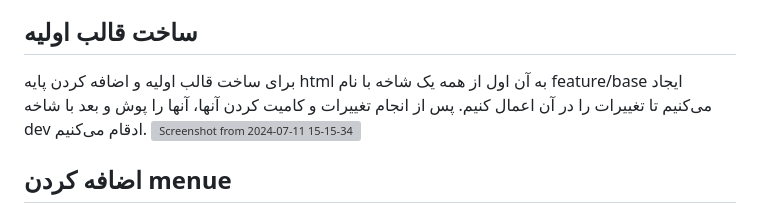
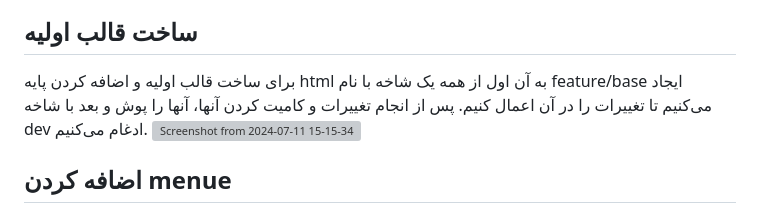
Before and after one commit to MMVahedi/software-lab-report1, a Markdown page: README.md, the part around the change printed below. Rendered like a GitHub page; grey boxes are pictures that could not be loaded.

```diff
--- a/README.md
+++ b/README.md
@@ -22,5 +34,5 @@
 ## ساخت قالب اولیه
-برای ساخت قالب اولیه و اضافه کردن پایه html به آن اول از همه یک شاخه با نام feature/base ایجاد می‌کنیم تا تغییرات را در آن اعمال کنیم. پس از انجام تغییرات و کامیت کردن آنها، آنها را پوش و بعد با شاخه dev ادقام می‌کنیم.
+برای ساخت قالب اولیه و اضافه کردن پایه html به آن اول از همه یک شاخه با نام feature/base ایجاد می‌کنیم تا تغییرات را در آن اعمال کنیم. پس از انجام تغییرات و کامیت کردن آنها، آنها را پوش و بعد با شاخه dev ادغام می‌کنیم.
 ![Screenshot from 2024-07-11 15-15-34](https://github.com/MMVahedi/software-lab-report1/assets/79264910/81a552f8-5506-41e8-9ba1-5a15aae06aeb)
 
 ## اضافه کردن menue
```
Also changed, not shown: other parts of README.md (+13 -1 lines).
